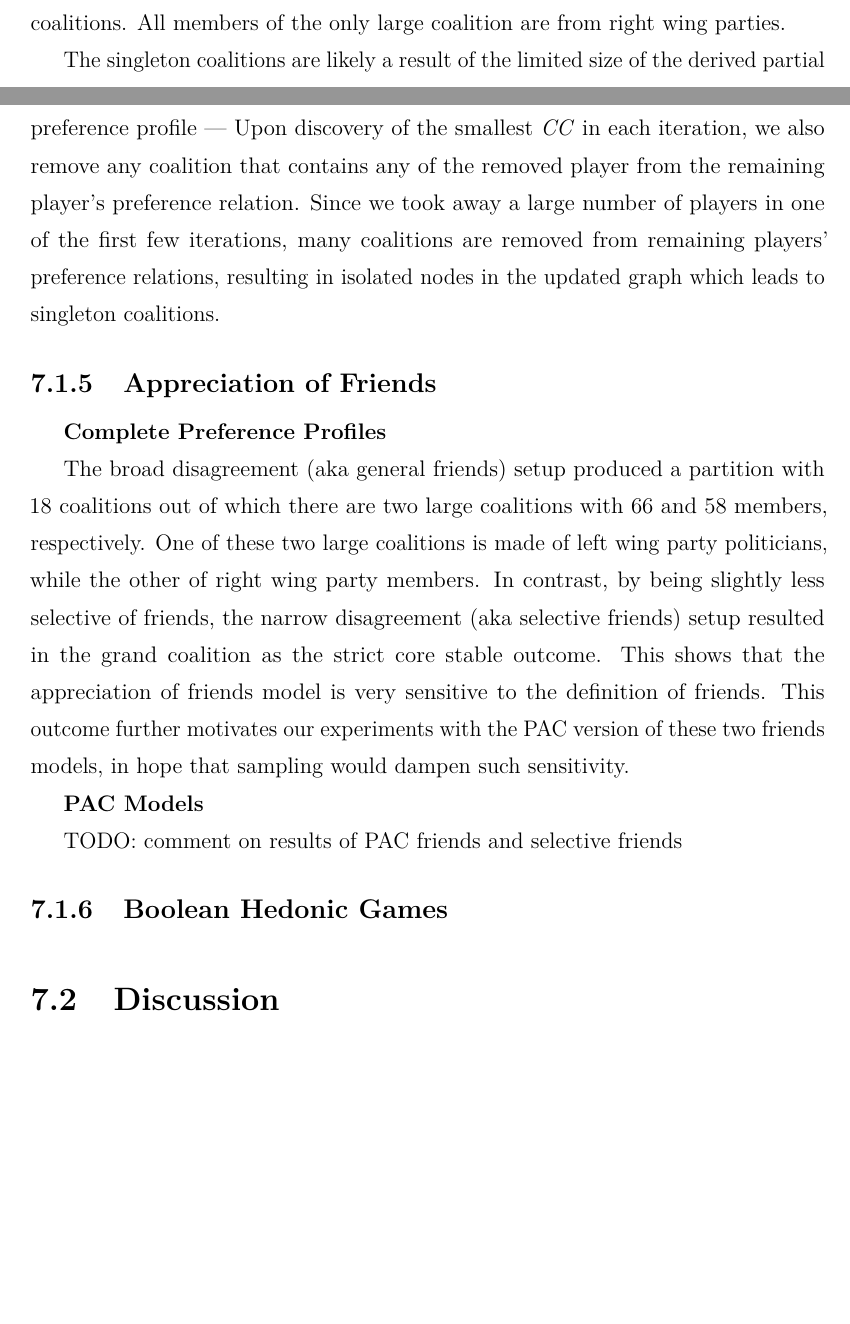
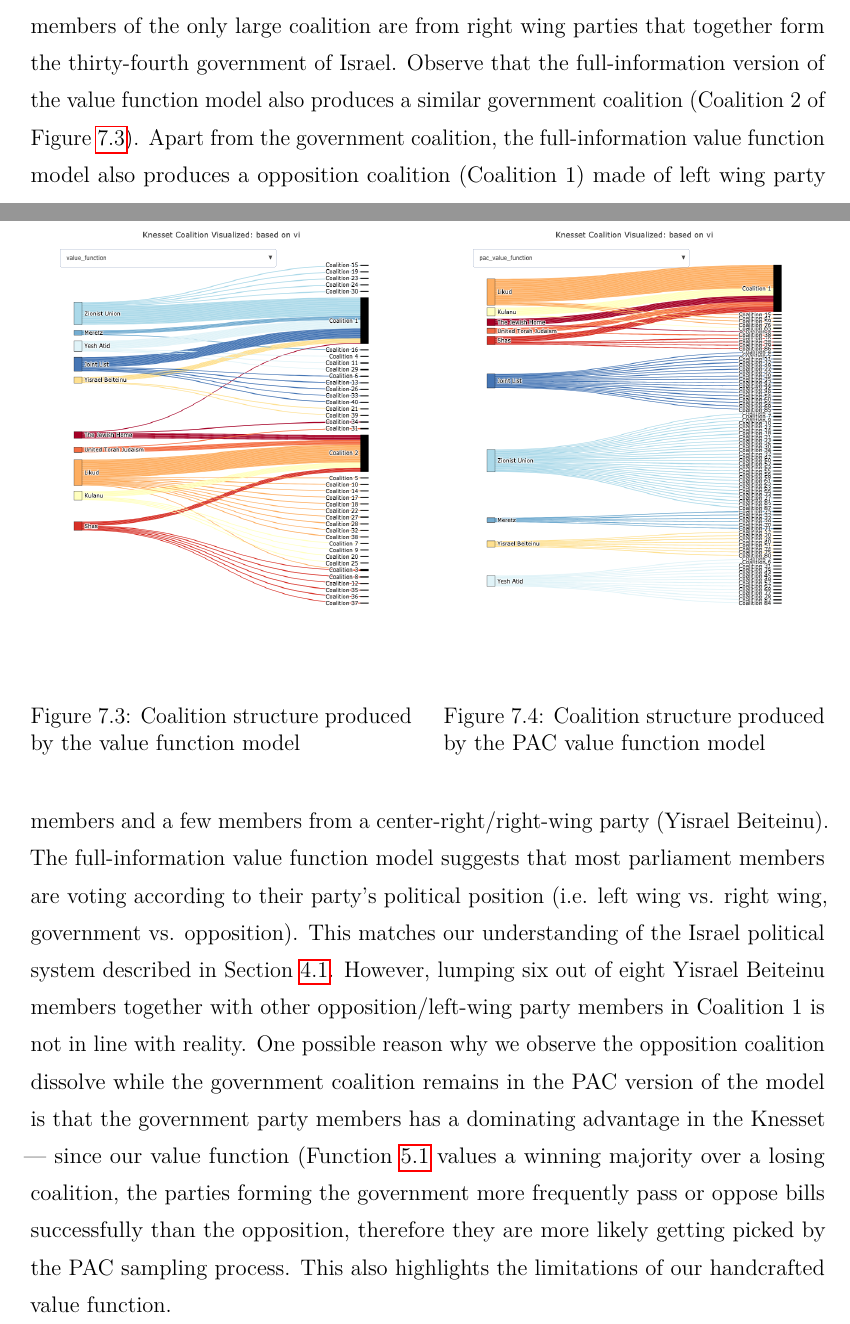
Before and after one commit to weilu/coop-learning, a LaTeX thesis (nusthesis/main.tex, which reads nusthesis/chapters/ch-analysis.tex): two parts of pages 52 and 53 of 89 before the commit and two parts of pages 51 and 52 of 89 after it, joined at a grey line, cut so that both start at the same text, the shorter picture padded with empty space. Compiled offline with pdfLaTeX.

Commit message:
Value function models analysis

```diff
--- a/nusthesis/chapters/ch-analysis.tex
+++ b/nusthesis/chapters/ch-analysis.tex
@@ -151,3 +170,47 @@ players in singleton coalitions.
+All members of the only large coalition are from right wing parties that
+together form the thirty-fourth government of Israel.
+Observe that the full-information version of the value function model also
+produces a similar government coalition (Coalition 2 of
+Figure~\ref{Analysis:fig:value_function_partition}).
+Apart from the government coalition, the full-information value function model
+also produces a opposition coalition (Coalition 1) made of left wing party
+members and a few members from a center-right/right-wing party
+(Yisrael Beiteinu).
+The full-information value function model suggests that most parliament members
+are voting according to their party's political position (i.e. left wing vs.
+right wing, government vs. opposition).
+This matches our understanding of the Israel political system described in
+Section~\ref{sec:data}.
+However, lumping six out of eight Yisrael Beiteinu members together with other
+opposition/left-wing party members in Coalition 1 is not in line with reality.
+One possible reason why we observe the opposition coalition dissolve while the
+government coalition remains in the PAC version of the model is that the
+government party members has a dominating advantage in the Knesset --- since our
+value function (Function~\ref{eq:value_function} values a winning majority over
+a losing coalition, the parties forming the government more frequently pass
+or oppose bills successfully than the opposition, therefore they are more
+likely getting picked by the PAC sampling process.
+This also highlights the limitations of our handcrafted value function.
+
+\begin{figure}[!t]
+  \centering
+  \begin{minipage}{0.48\linewidth}
+    \centering
+    \includegraphics[width=\linewidth]{\Pic{png}{value_function}}
+    \vspace{\BeforeCaptionVSpace}
+    \caption{Coalition structure produced by the value function model}
+    \label{Analysis:fig:value_function_partition}
+  \end{minipage}\hfill
+  \hspace{.03\linewidth}
+  \begin{minipage}{0.48\linewidth}
+    \centering
+    \includegraphics[width=\linewidth]{\Pic{png}{value_function_pac}}
+    \vspace{\BeforeCaptionVSpace}
+    \caption{Coalition structure produced by the PAC value function model}
+    \label{Analysis:fig:value_function_pac_partition}
+  \end{minipage}
+\end{figure}
+
 
 \begin{figure}[!t]
   \centering
@@ -177,35 +232,0 @@ This is unsurprising due to the PAC model.
-The partition has one large coalition consisting of around 60 members
-and the rest are all singleton coalitions.
-All members of the only large coalition are from right wing parties.
-
-% TODO: doublecheck if this makes sense
-The singleton coalitions are likely a result of the limited size of the derived partial preference profile --- Upon discovery of the smallest $\CC$ in each iteration, we also remove any coalition that contains any of the removed player from the remaining player's preference relation. Since we took away a large number of players in one of the first few iterations, many coalitions are removed from remaining players' preference relations, resulting in isolated nodes in the updated graph which leads to singleton coalitions.
-% END TODO: doublecheck if this makes sense
-
-\subsection{Appreciation of Friends}
-
-\textbf{Complete Preference Profiles}
-
-
-The broad disagreement (aka general friends) setup produced a partition with 18
-coalitions out of which there are two large coalitions with 66 and 58 members,
-respectively.
-One of these two large coalitions is made of left wing party politicians,
-while the other of right wing party members.
-In contrast, by being slightly less selective of friends, the narrow disagreement
-(aka selective friends) setup resulted in the grand coalition as the strict core
-stable outcome.
-This shows that the appreciation of friends model is very sensitive to the
-definition of friends.
-This outcome further motivates our experiments with the PAC version of these
-two friends models, in hope that sampling would dampen such sensitivity.
-
-\textbf{PAC Models}
-
-
-TODO: comment on results of PAC friends and selective friends
-
-\subsection{Boolean Hedonic Games}
-
-
-\section{Discussion}
```
Also changed, not shown: nusthesis/chapters/ch-hedonic.tex (+3 -2 lines), nusthesis/pic/ch-Analysis/boolean.png (added), nusthesis/pic/ch-Analysis/value_function.png (added), nusthesis/pic/ch-Analysis/value_function_pac.png (added), nusthesis/chapters/ch-analysis.tex (48 more changed lines).
